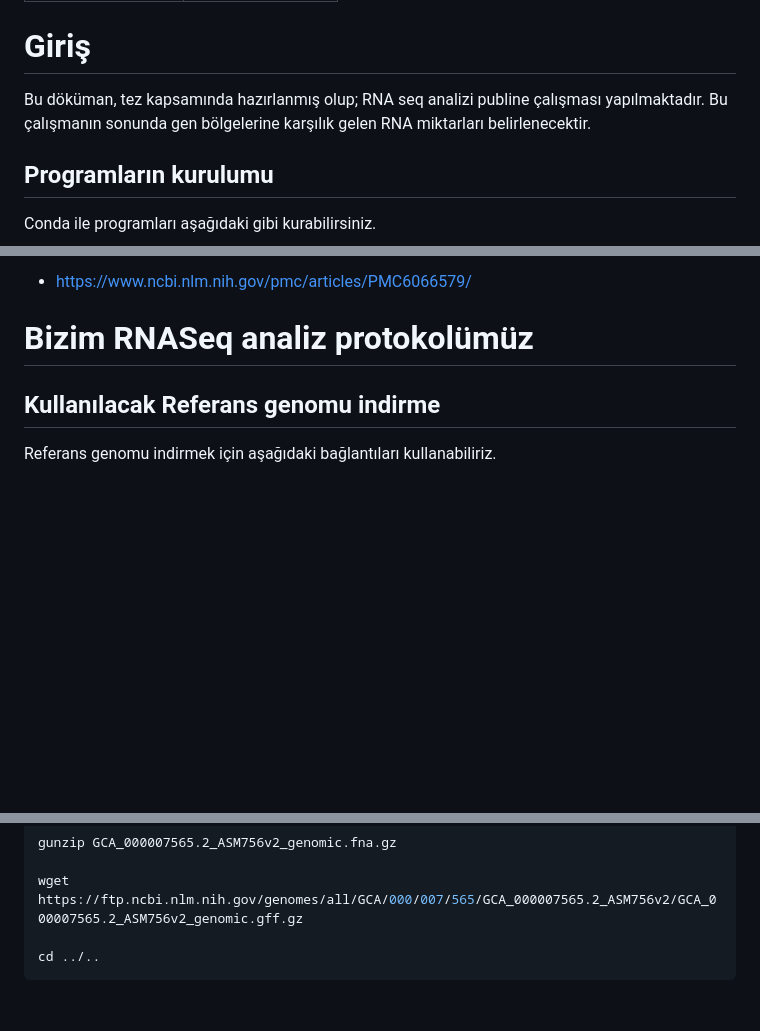
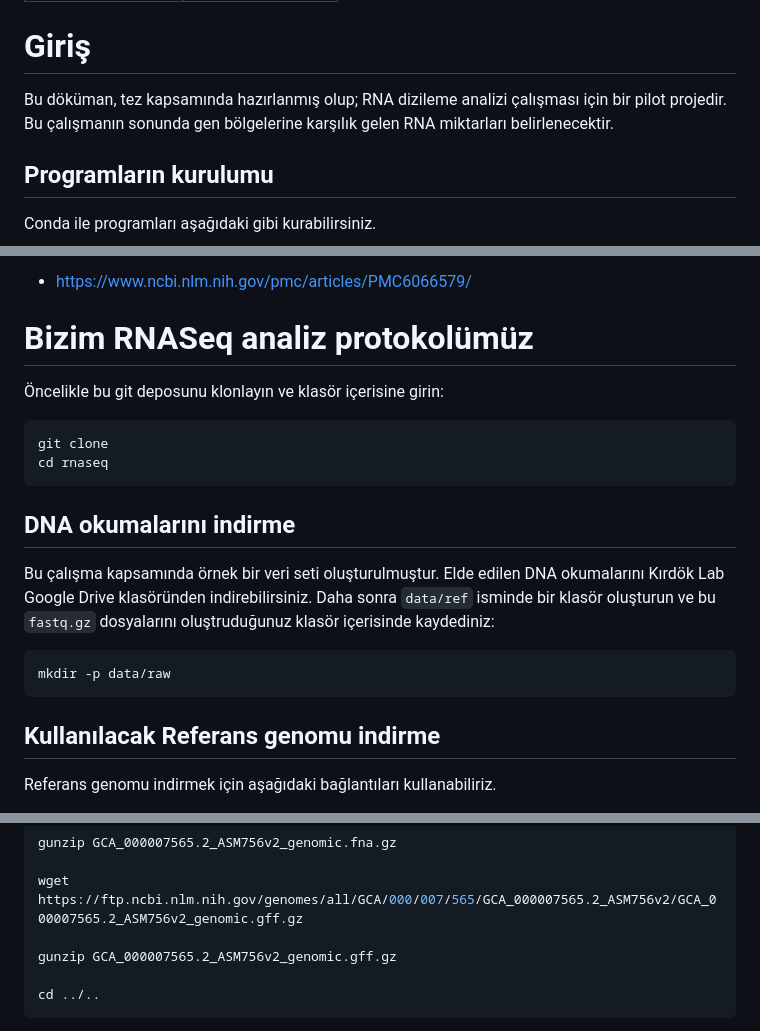
Before and after one commit to tanyaxbrl/staj_calisma, a Markdown page: README.md, 3 parts joined by grey strips. Rendered like a GitHub page; blank space fills up the shorter version.

Commit message:
duzenleniyor

````diff
--- a/README.md
+++ b/README.md
@@ -6,7 +6,7 @@ author: "Nursena Kocatürk"
 
 # Giriş
 
-Bu döküman, tez kapsamında hazırlanmış olup; RNA seq analizi publine çalışması yapılmaktadır. Bu çalışmanın sonunda gen bölgelerine karşılık gelen RNA miktarları belirlenecektir.
+Bu döküman, tez kapsamında hazırlanmış olup; RNA dizileme analizi çalışması için bir pilot projedir. Bu çalışmanın sonunda gen bölgelerine karşılık gelen RNA miktarları belirlenecektir.
 
 ## Programların kurulumu
 
@@ -59,6 +59,21 @@ Bu çalışma aşağıdaki aşamalardan oluşmaktadır:
 
 # Bizim RNASeq analiz protokolümüz
 
+Öncelikle bu git deposunu klonlayın ve klasör içerisine girin:
+
+```bash
+git clone
+cd rnaseq
+```
+
+## DNA okumalarını indirme
+
+Bu çalışma kapsamında örnek bir veri seti oluşturulmuştur. Elde edilen DNA okumalarını Kırdök Lab Google Drive klasöründen indirebilirsiniz. Daha sonra `data/ref` isminde bir klasör oluşturun ve bu `fastq.gz` dosyalarını oluştruduğunuz klasör içerisinde kaydediniz:
+
+```bash
+mkdir -p data/raw
+```
+
 ## Kullanılacak Referans genomu indirme
 
 Referans genomu indirmek için aşağıdaki bağlantıları kullanabiliriz.
@@ -77,6 +92,8 @@ wget https://ftp.ncbi.nlm.nih.gov/genomes/all/GCA/000/007/565/GCA_000007565.2_AS
 gunzip GCA_000007565.2_ASM756v2_genomic.fna.gz
 
 wget https://ftp.ncbi.nlm.nih.gov/genomes/all/GCA/000/007/565/GCA_000007565.2_ASM756v2/GCA_000007565.2_ASM756v2_genomic.gff.gz
+
+gunzip GCA_000007565.2_ASM756v2_genomic.gff.gz
 
 cd ../..
 ```
````
